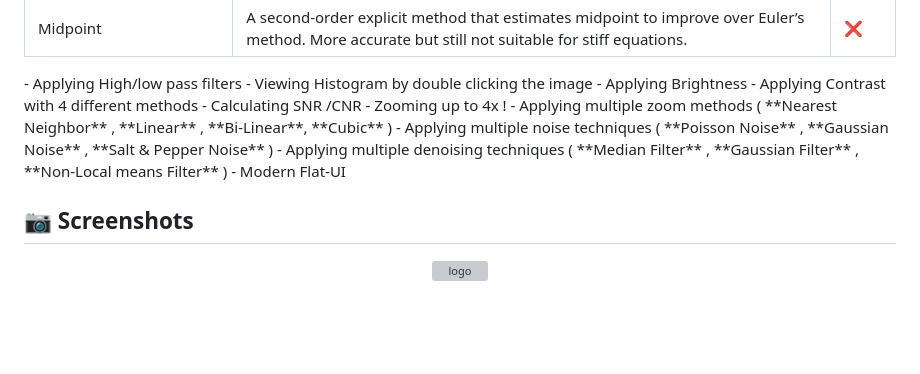
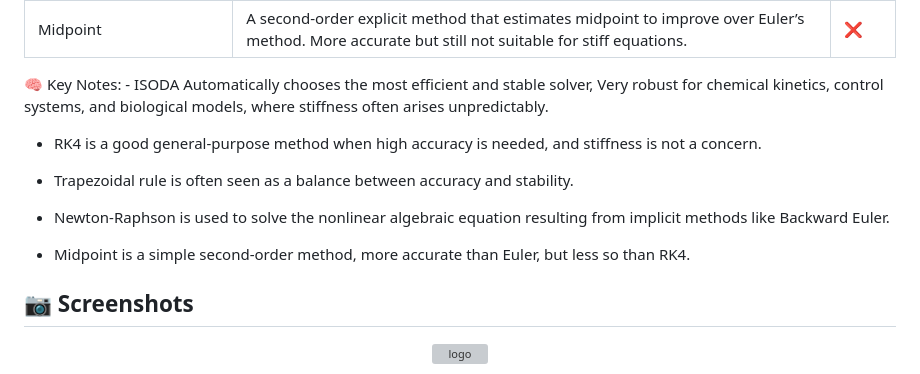
Before and after one commit to jananour00/ML-Numerical-Modeling-of-Glucose-Insulin-Dynamics-in-Diabetes, a Markdown page: README.md, the part around the change. GitHub-like rendering; blank space fills up the shorter version; grey boxes are pictures that could not be loaded.

```diff
--- a/README.md
+++ b/README.md
@@ -114,16 +114,16 @@ pip install
   </tbody>
 
 </table>
-- Applying High/low pass filters
-- Viewing Histogram by double clicking the image
-- Applying Brightness
-- Applying Contrast with 4 different methods
-- Calculating SNR /CNR
-- Zooming up to 4x !
-- Applying multiple zoom methods ( **Nearest Neighbor** , **Linear** , **Bi-Linear**, **Cubic** )
-- Applying multiple noise techniques ( **Poisson Noise** , **Gaussian Noise** , **Salt & Pepper Noise** )
-- Applying multiple denoising techniques ( **Median Filter** , **Gaussian Filter** , **Non-Local means Filter** )
-- Modern Flat-UI
+🧠 Key Notes:
+- ISODA Automatically chooses the most efficient and stable solver,
+Very robust for chemical kinetics, control systems, and biological models, where stiffness often arises unpredictably.
+
+- RK4 is a good general-purpose method when high accuracy is needed, and stiffness is not a concern.
+- Trapezoidal rule is often seen as a balance between accuracy and stability.
+
+- Newton-Raphson is used to solve the nonlinear algebraic equation resulting from implicit methods like Backward Euler.
+
+- Midpoint is a simple second-order method, more accurate than Euler, but less so than RK4.
 
 ## 📷 Screenshots <a name = "screenshots" ></a>
 
```
